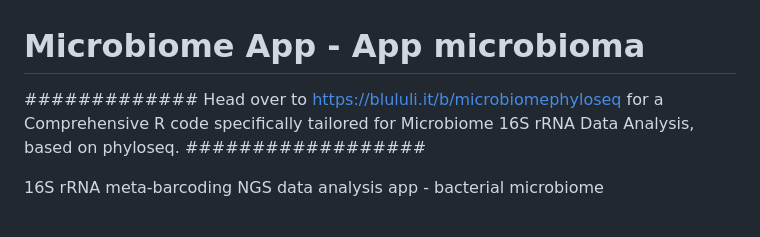
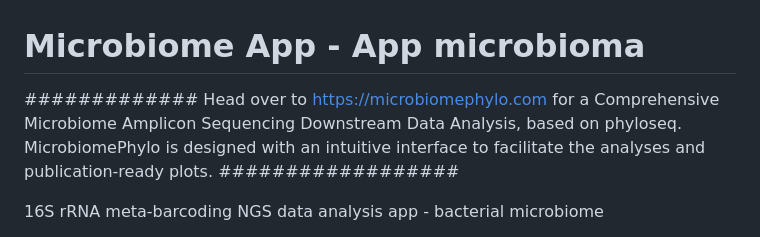
Before and after one commit to cami3/microbiome, a Markdown page: README.md, the part around the change. Drawn GitHub-style.

```diff
--- a/README.md
+++ b/README.md
@@ -1,6 +1,6 @@
 # Microbiome App - App microbioma
 
-############# Head over to https://blululi.it/b/microbiomephyloseq for a Comprehensive R code specifically tailored for Microbiome 16S rRNA Data Analysis, based on phyloseq. ##################
+############# Head over to https://microbiomephylo.com for a Comprehensive Microbiome Amplicon Sequencing Downstream Data Analysis, based on phyloseq. MicrobiomePhylo is designed with an intuitive interface to facilitate the analyses and publication-ready plots. ##################
 
 
 16S rRNA meta-barcoding NGS data analysis app - bacterial microbiome
```
